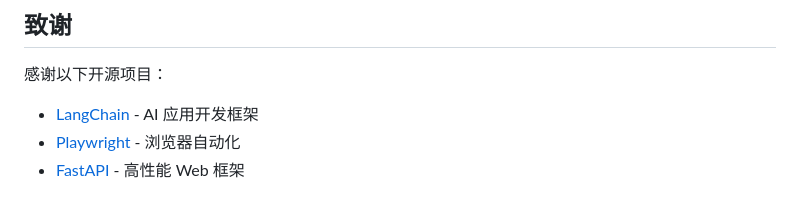
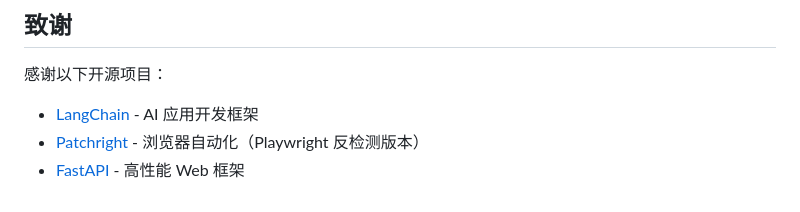
Before and after one commit to Yz-001/agentweb-backend, a Markdown page: CHANGELOG.md, the part around the change. Rendered like a GitHub page.

Commit message:
docs: CHANGELOG 致谢中将 Playwright 改为 Patchright（与实际使用一致）

```diff
--- a/CHANGELOG.md
+++ b/CHANGELOG.md
@@ -128,5 +128,5 @@
 
 感谢以下开源项目：
 - [LangChain](https://github.com/langchain-ai/langchain) - AI 应用开发框架
-- [Playwright](https://github.com/microsoft/playwright) - 浏览器自动化
+- [Patchright](https://github.com/Kaliiiiiiiiii-Vinyzu/patchright-python) - 浏览器自动化（Playwright 反检测版本）
 - [FastAPI](https://github.com/tiangolo/fastapi) - 高性能 Web 框架
```
